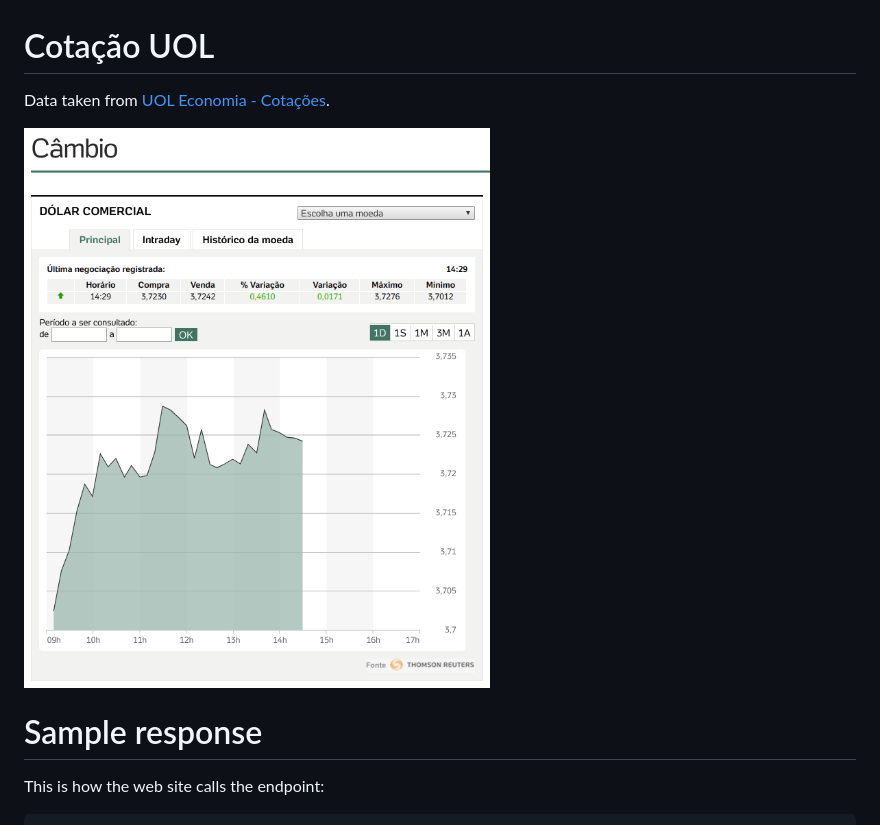
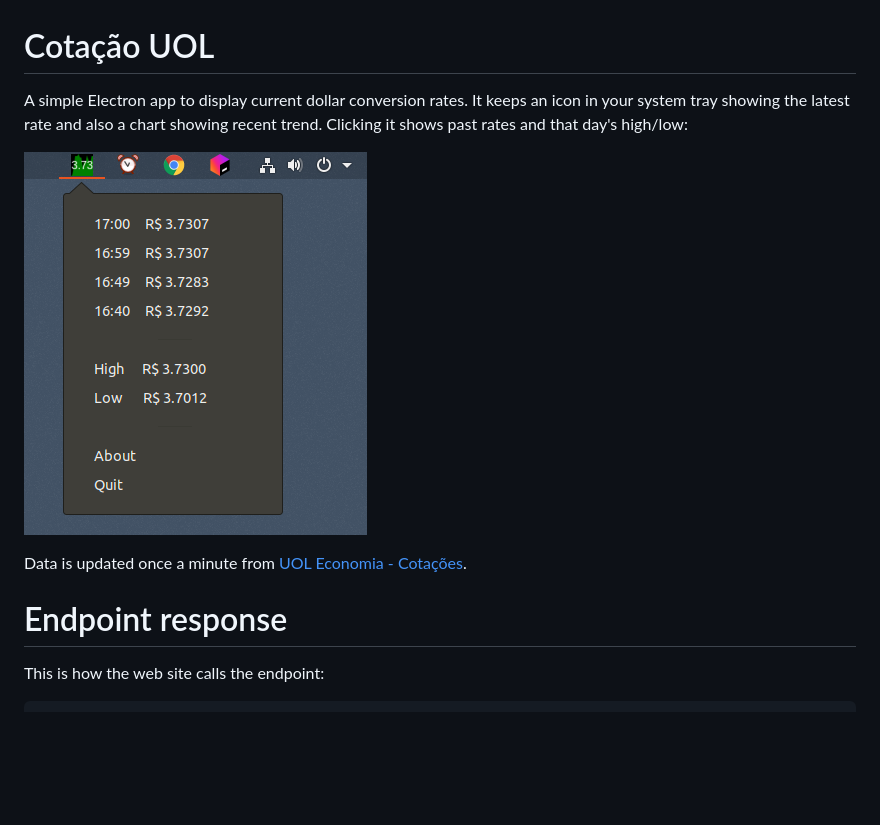
Before and after one commit to luciopaiva/cambio, a Markdown page: README.md, the part around the change. GitHub-like rendering; pictures changed too: screenshot.png (added); blank space fills up the shorter version.

Commit message:
Make small adjustments and update README.md

```diff
--- a/README.md
+++ b/README.md
@@ -1,11 +1,13 @@
 
 # Cotação UOL
 
-Data taken from [UOL Economia - Cotações](https://economia.uol.com.br/cotacoes/cambio/dolar-comercial-estados-unidos/).
+A simple Electron app to display current dollar conversion rates. It keeps an icon in your system tray showing the latest rate and also a chart showing recent trend. Clicking it shows past rates and that day's high/low:
 
-![](website.png)
+![](screenshot.png)
 
-# Sample response
+Data is updated once a minute from [UOL Economia - Cotações](https://economia.uol.com.br/cotacoes/cambio/dolar-comercial-estados-unidos/).
+
+# Endpoint response
 
 This is how the web site calls the endpoint:
 
```
Also changed, not shown: 1 other file.
